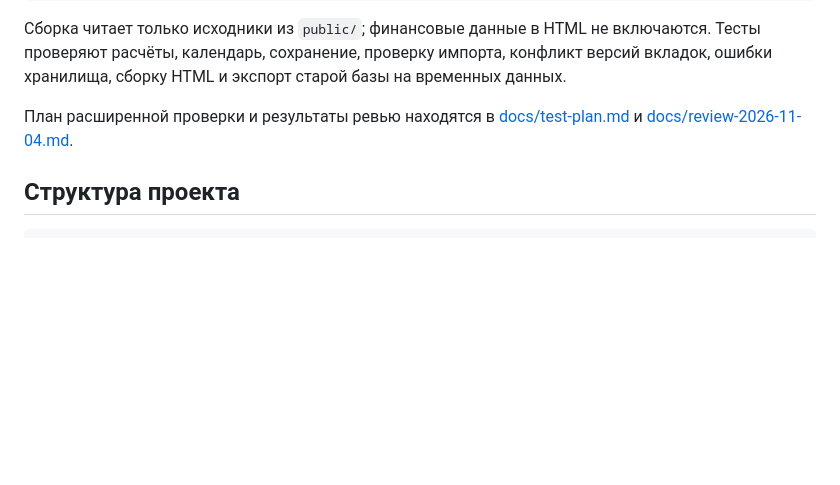
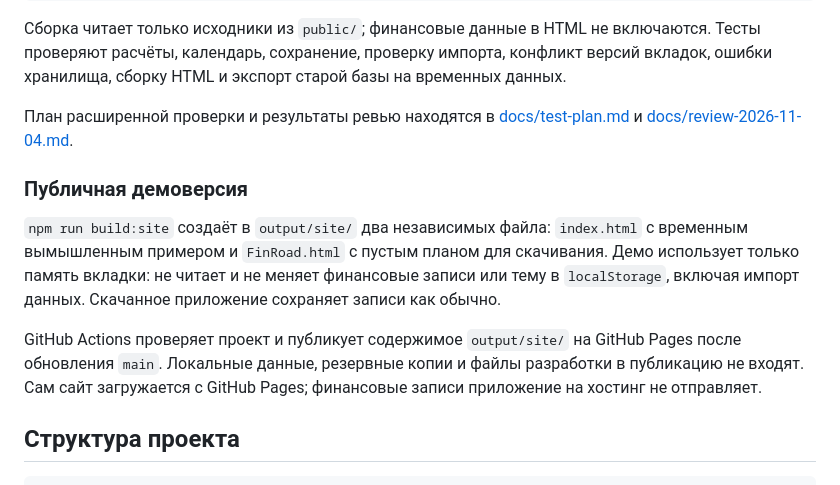
Before and after one commit to Sad-Jack/FinRoad, a Markdown page: README.md, the part around one of its changes. Rendered like a GitHub page; blank space fills up the shorter version.

````diff
--- a/README.md
+++ b/README.md
@@ -121,6 +133,12 @@ python3 -m unittest discover -s tests -p 'test_*.py'
 
 План расширенной проверки и результаты ревью находятся в [docs/test-plan.md](docs/test-plan.md) и [docs/review-2026-11-04.md](docs/review-2026-11-04.md).
 
+### Публичная демоверсия
+
+`npm run build:site` создаёт в `output/site/` два независимых файла: `index.html` с временным вымышленным примером и `FinRoad.html` с пустым планом для скачивания. Демо использует только память вкладки: не читает и не меняет финансовые записи или тему в `localStorage`, включая импорт данных. Скачанное приложение сохраняет записи как обычно.
+
+GitHub Actions проверяет проект и публикует содержимое `output/site/` на GitHub Pages после обновления `main`. Локальные данные, резервные копии и файлы разработки в публикацию не входят. Сам сайт загружается с GitHub Pages; финансовые записи приложение на хостинг не отправляет.
+
 ## Структура проекта
 
 ```text
````
Also changed, not shown: other parts of README.md (+15 -3 lines), docs/assets/finroad-preview.png (added), 10 other files.
